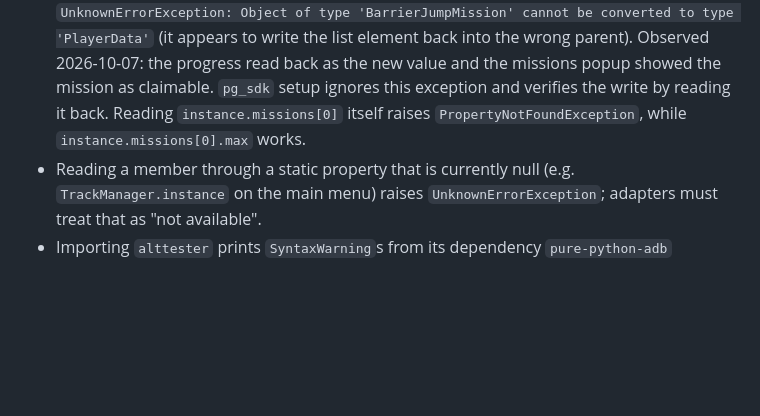
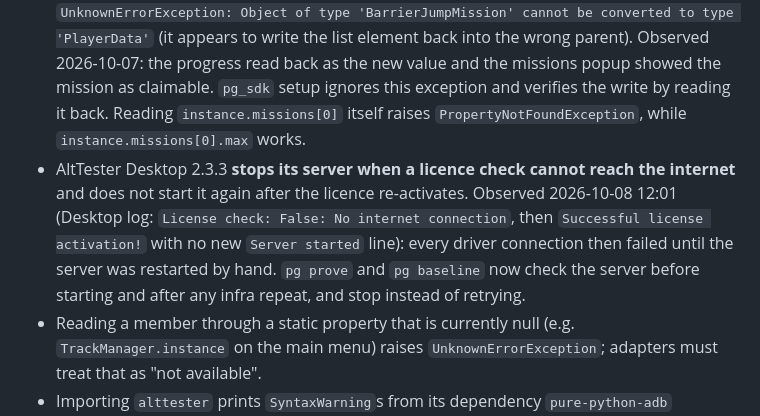
Before and after one commit to Dheeru-Reddy-ui/proving-ground, a Markdown page: docs/VERSIONS.md, the part around the change. Drawn GitHub-style; blank space fills up the shorter version.

Commit message:
docs: record that AltTester Desktop stops its server on a failed licence check
Co-Authored-By: Claude Opus 5.5 <noreply@anthropic.com>

```diff
--- a/docs/VERSIONS.md
+++ b/docs/VERSIONS.md
@@ -30,6 +30,7 @@ Raw evidence for the values below: [`docs/evidence/phase0/environment.txt`](evid
 - Bug: log notifications never carry their stack trace. The game sends the trace under the key `stackTrace`, but the driver reads `stack_trace`, so `LogNotificationResult.stack_trace` is always `None`. Observed live on 2026-10-07: the logcat copy of the notification in [`docs/evidence/phase0/logs_check.json`](evidence/phase0/logs_check.json) shows a populated `stackTrace`, while the notification the driver delivered had an empty trace. Stack traces are taken from logcat instead.
 - Server bug (AltTester Unity SDK 2.3.2, in the game): `set_static_property` on a dotted path whose first segment is a static **property** fails with `UnknownErrorException: Unable to cast object of type 'RuntimePropertyInfo' to type 'FieldInfo'`, although the docs say "field or property". Reads through the same path work. Workaround: start the path at the backing static field (`PlayerData` → `m_Instance.tutorialDone`). Observed 2026-10-07.
 - Server bug (AltTester Unity SDK 2.3.2): `set_static_property("PlayerData", "m_Instance.missions[0].progress", ...)` **sets the value and then raises** `UnknownErrorException: Object of type 'BarrierJumpMission' cannot be converted to type 'PlayerData'` (it appears to write the list element back into the wrong parent). Observed 2026-10-07: the progress read back as the new value and the missions popup showed the mission as claimable. `pg_sdk` setup ignores this exception and verifies the write by reading it back. Reading `instance.missions[0]` itself raises `PropertyNotFoundException`, while `instance.missions[0].max` works.
+- AltTester Desktop 2.3.3 **stops its server when a licence check cannot reach the internet** and does not start it again after the licence re-activates. Observed 2026-10-08 12:01 (Desktop log: `License check: False: No internet connection`, then `Successful license activation!` with no new `Server started` line): every driver connection then failed until the server was restarted by hand. `pg prove` and `pg baseline` now check the server before starting and after any infra repeat, and stop instead of retrying.
 - Reading a member through a static property that is currently null (e.g. `TrackManager.instance` on the main menu) raises `UnknownErrorException`; adapters must treat that as "not available".
 - Importing `alttester` prints `SyntaxWarning`s from its dependency `pure-python-adb` 0.3.0.dev0 (invalid escape sequences under Python 3.12) the first time it is compiled. Harmless; we call adb ourselves.
 
```
